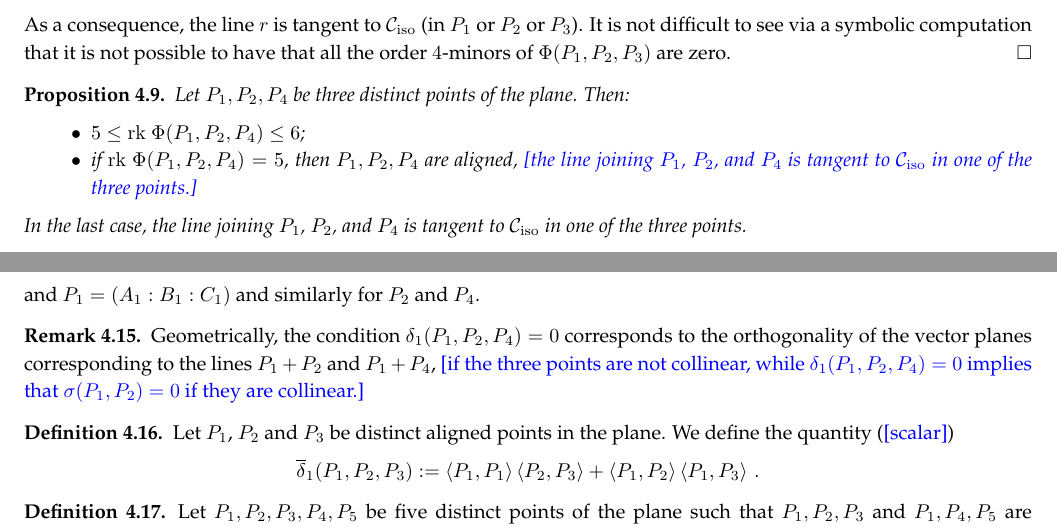
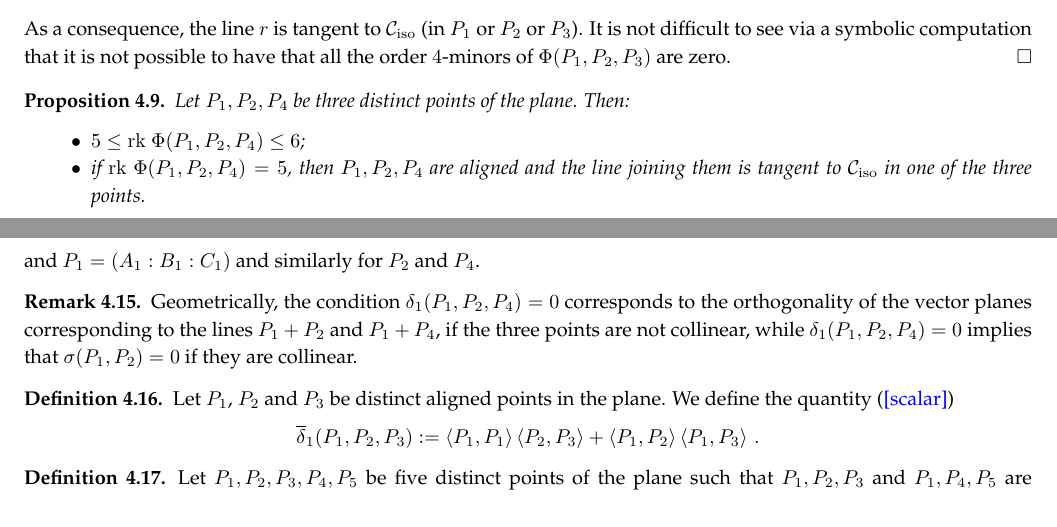
Before and after one commit to MatteoGallet/AlignedEigenpoints, a LaTeX paper (i_magnifici_3.tex): two parts of pages 7 and 9 of 28, joined at a grey line, cut so that both start at the same text. Compiled offline with pdfLaTeX.

Commit message:
Aggiunte proposte di Valentina.

```diff
--- a/i_magnifici_3.tex
+++ b/i_magnifici_3.tex
@@ -649,15 +649,15 @@ $4$-minors of $\Phi(P_1, P_2, P_3)$ are zero.
 \label{manca il riferimento su ancillary    non e': condition_rank_aligned}
 %%%  conto si trova su file prop47_5ago.sage
 Let $P_1, P_2, P_4$ be three distinct points of the plane. Then:
+%
 \begin{itemize}
-\item $5 \leq \rk \ \Phi(P_1, P_2, P_4) \leq 6$;
-\item if
-$\rk \ \Phi(P_1, P_2, P_4) = 5$, then $P_1, P_2, P_4$
- are aligned, \blue{the line joining $P_1$, $P_2$, and $P_4$ is tangent to~$\iso$
-in one of the three points.}
+ \item $5 \leq \rk \ \Phi(P_1, P_2, P_4) \leq 6$;
+ \item if
+ $\rk \ \Phi(P_1, P_2, P_4) = 5$, then $P_1, P_2, P_4$
+ are aligned and the line joining them is tangent to~$\iso$
+ in one of the three points.
 \end{itemize}
-In the last case, the line joining $P_1$, $P_2$, and $P_4$ is tangent to~$\iso$
-in one of the three points.
+%
 \end{prop}
 \begin{proof}
 By \Cref{two_orbits}, we can split the proof into two parts, considering the case in
@@ -762,9 +762,8 @@ In the following, we denote by $P + Q$ the line through two distinct points $P$
 \end{definition}
 
 \begin{rmk}\label{rmk: significato di delta1}
- Geometrically, the condition $\delta_1(P_1, P_2, P_4) = 0$ corresponds to the orthogonality of the vector planes corresponding to the lines $P_1 + P_2$ and $P_1 + P_4$,
- \blue{if the three points are not collinear, while
- $\delta_1(P_1, P_2, P_4) = 0$ implies that $\sigma (P_1,P_2)=0$ if they are collinear.}
+ Geometrically, the condition $\delta_1(P_1, P_2, P_4) = 0$ corresponds to the orthogonality of the vector planes corresponding to the lines $P_1 + P_2$ and $P_1 + P_4$, if the three points are not collinear, while
+ $\delta_1(P_1, P_2, P_4) = 0$ implies that $\sigma (P_1,P_2)=0$ if they are collinear.
 \end{rmk}
 
 
```
Also changed, not shown: i_magnifici_3.tex (1 more changed lines).
